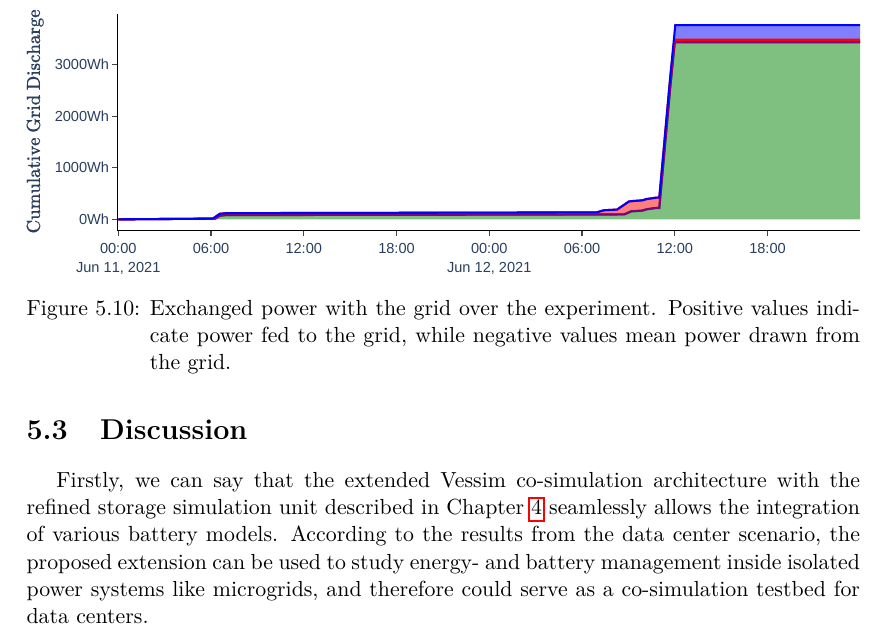
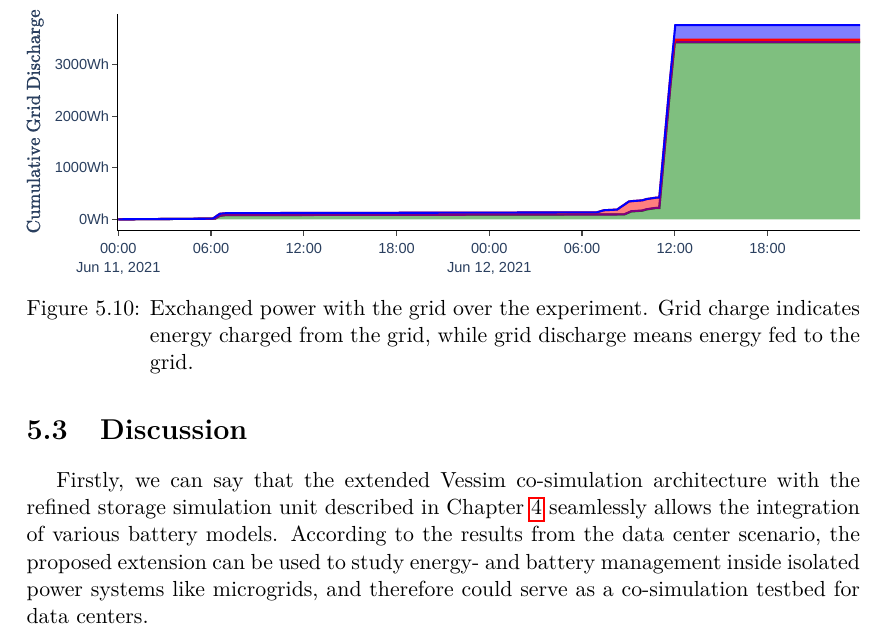
Before and after one commit to kilianp14/bachelor-thesis, a LaTeX thesis (thesis/main.tex, which reads thesis/Chapters/Analysis.tex): part of page 38 of 41, cut so that both start at the same text. Compiled offline with pdfLaTeX.

Commit message:
Updates from Overleaf

```diff
--- a/thesis/Chapters/Analysis.tex
+++ b/thesis/Chapters/Analysis.tex
@@ -169,7 +169,7 @@ The development of the SoC depending on the model used is captured in Figure \re
 \begin{figure}[t]
     \centering
     \includegraphics[width=\linewidth]{thesis/Images/scenario_grid_energy.pdf}
-    \caption{Exchanged power with the grid over the experiment. Positive values indicate power fed to the grid, while negative values mean power drawn from the grid.}
+    \caption{Exchanged power with the grid over the experiment. Grid charge indicates energy charged from the grid, while grid discharge means energy fed to the grid.}
     \label{fig:scenario_grid_energy}
 \end{figure}
 
```
